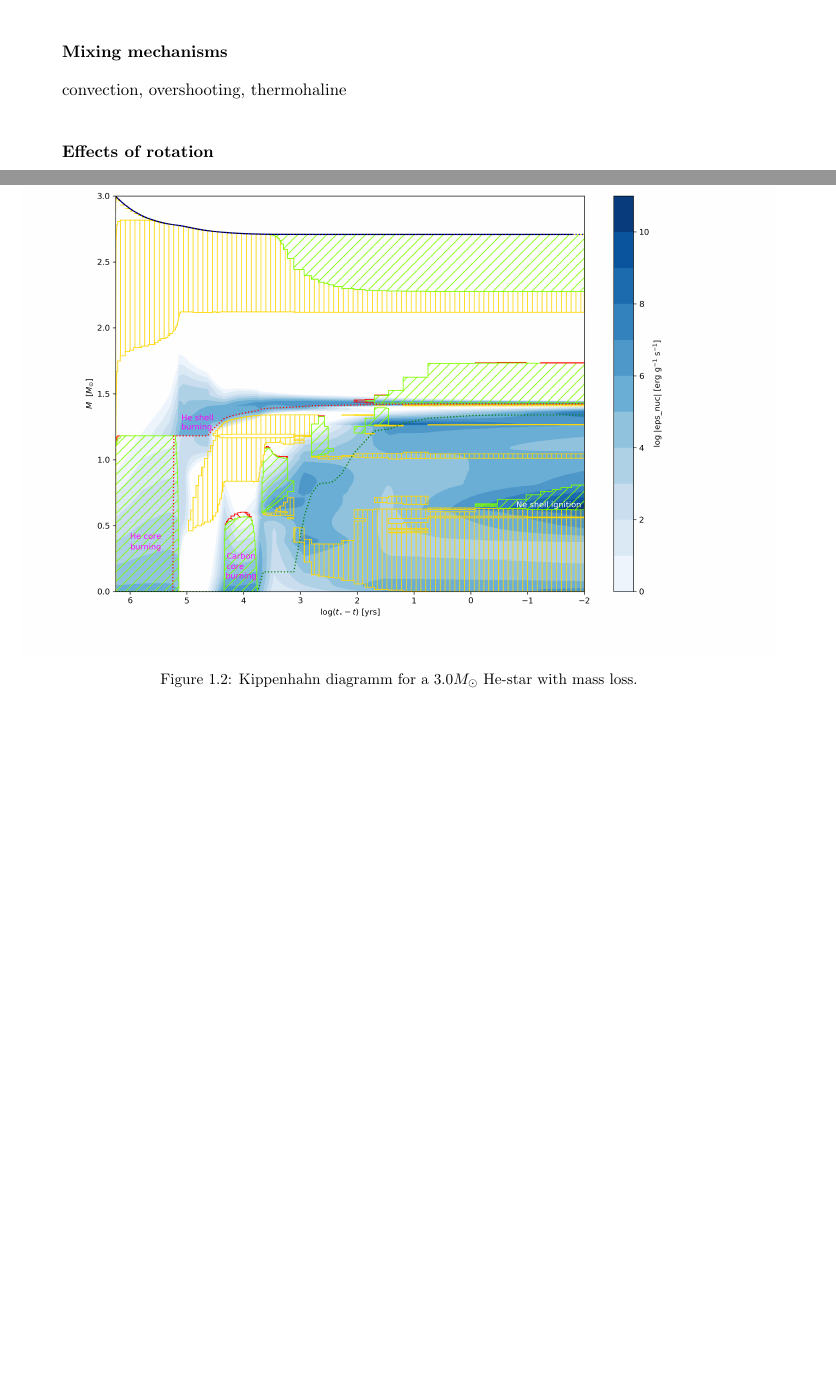
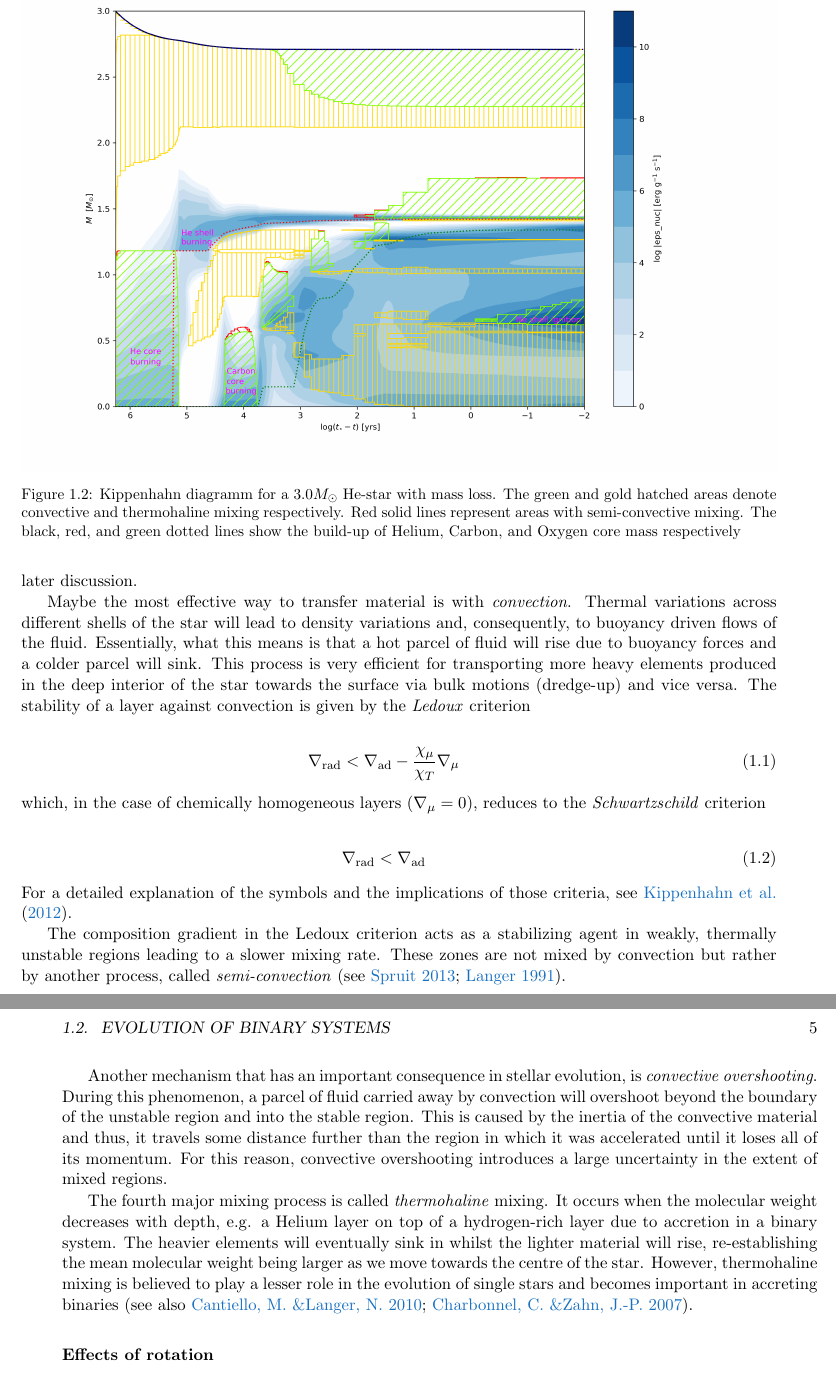
Before and after one commit to schanlar/MSc-Thesis, a LaTeX thesis (main/thesis_msc.tex, which reads chapters/chapter1/chapter1.tex): two parts of pages 19 and 20 of 31 before the commit and two parts of pages 20 and 21 of 31 after it, joined at a grey line, cut at the place of the change, the shorter picture padded with empty space. Compiled offline with pdfLaTeX.

Commit message:
Mixing mechanisms section added

```diff
--- a/chapters/chapter1/chapter1.tex
+++ b/chapters/chapter1/chapter1.tex
@@ -55,10 +55,10 @@
 
-				For a more complete and comprehensive overview of the evolution of single He-stars, we provide, in the form of a Kippenhahn diagram, the net energy production rate with respect to the internal structure of the $3.0 M_{\odot}$ star (with mass loss) we used in the example above (\hyperref[fig:Kipp_3p0_ch1]{Fig 1.2}).
+				For a more complete and comprehensive overview of the evolution of single He-stars, we provide, in the form of a Kippenhahn diagram, the net energy production rate with respect to the internal structure of the $3.0 M_{\odot}$ star (with mass loss) we used in the example above (\hyperref[fig:Kipp_3p0_ch1]{Fig 1.2}). In this diagram, the x-axis expresses the remaining time of the calculations whilst the y-axis shows the inner structure of the star in terms of mass coordinates. The color scale is associated with the energy production.
 
 				\begin{figure}[h]
 					\centering
-					\includegraphics[width=\textwidth]{../../figures/Kippenhahn_3p0_ch1_with_text.png}
-					\caption{Kippenhahn diagramm for a $3.0 M_{\odot}$ He-star with mass loss.}
+					\includegraphics[width=\textwidth]{../figures/Kippenhahn_3p0_ch1_with_text_magenta.png}
+					\caption{Kippenhahn diagramm for a $3.0 M_{\odot}$ He-star with mass loss. The green and gold hatched areas denote convective and thermohaline mixing respectively. Red solid lines represent areas with semi-convective mixing. The black, red, and green dotted lines show the build-up of Helium, Carbon, and Oxygen core mass respectively}
 					\label{fig:Kipp_3p0_ch1}
 				\end{figure}
 
@@ -70,7 +71,30 @@
 
 					\subsubsection{Mixing mechanisms}
 
-						convection, overshooting, thermohaline
+						%convection, overshooting, thermohaline
+						Although protostars begin their life with, a more or less, uniform elemental composition which is the same as the composition of the cloud they originated from, the ongoing nuclear reactions transform and creates new elements that are not necessarily distributed uniformly throughout the stellar interior. This is because there are several ways for a star to stir and mix its material. These mixing mechanisms are usually caused by various instabilities and can contribute on different levels based on specific conditions. In this section we will briefly explain four major mixing processes leaving the effects of rotation for a later discussion.
+
+						Maybe the most effective way to transfer material is with \emph{convection}. Thermal variations across different shells of the star will lead to density variations and, consequently, to buoyancy driven flows of the fluid. Essentially, what this means is that a hot parcel of fluid will rise due to buoyancy forces and a colder parcel will sink. This process is very efficient for transporting more heavy elements produced in the deep interior of the star towards the surface via bulk motions (dredge-up) and vice versa. The stability of a layer against convection is given by the \emph{Ledoux} criterion
+
+						\begin{eqnarray}
+							\nabla_{\text{rad}} < \nabla_{\text{ad}} - \frac{\chi_{\mu}}{\chi_{T}} \nabla_{\mu}
+						\end{eqnarray}
+						which, in the case of chemically homogeneous layers ($\nabla_{\mu} = 0$), reduces to the \emph{Schwartzschild} criterion
+
+						\begin{eqnarray}
+							\nabla_{\text{rad}} < \nabla_{\text{ad}}
+						\end{eqnarray}
+						For a detailed explanation of the symbols and the implications of those criteria, see \cite{Kipp_book}.
+
+						The composition gradient in the Ledoux criterion acts as a stabilizing agent in weakly, thermally unstable regions leading to a slower mixing rate. These zones are not mixed by convection but rather by another process, called \emph{semi-convection} \citep[see][]{Spruit2013, Langer1991}.
+
+						Another mechanism that has an important consequence in stellar evolution, is \emph{convective overshooting}. During this phenomenon, a parcel of fluid carried away by convection will overshoot beyond the boundary of the unstable region and into the stable region. This is caused by the inertia of the convective material and thus, it travels some distance further than the region in which it was accelerated until it loses all of its momentum. For this reason, convective overshooting introduces a large uncertainty in the extent of mixed regions.
+
+						The fourth major mixing process is called \emph{thermohaline} mixing. It occurs when the molecular weight decreases with depth, e.g. a Helium layer on top of a hydrogen-rich layer due to accretion in a binary system. The heavier elements will eventually sink in whilst the lighter material will rise, re-establishing the mean molecular weight being larger as we move towards the centre of the star. However, thermohaline mixing is believed to play a lesser role in the evolution of single stars and becomes important in accreting binaries \citep[see also][]{Cantiello, Charbonnel}.
+
+
+
+
 
 					\subsubsection{Effects of rotation}
 
```
Also changed, not shown: chapters/chapter1/chapter1.pdf, chapters/chapter1/chapter1.tex (11 more changed lines), 5 other files.
